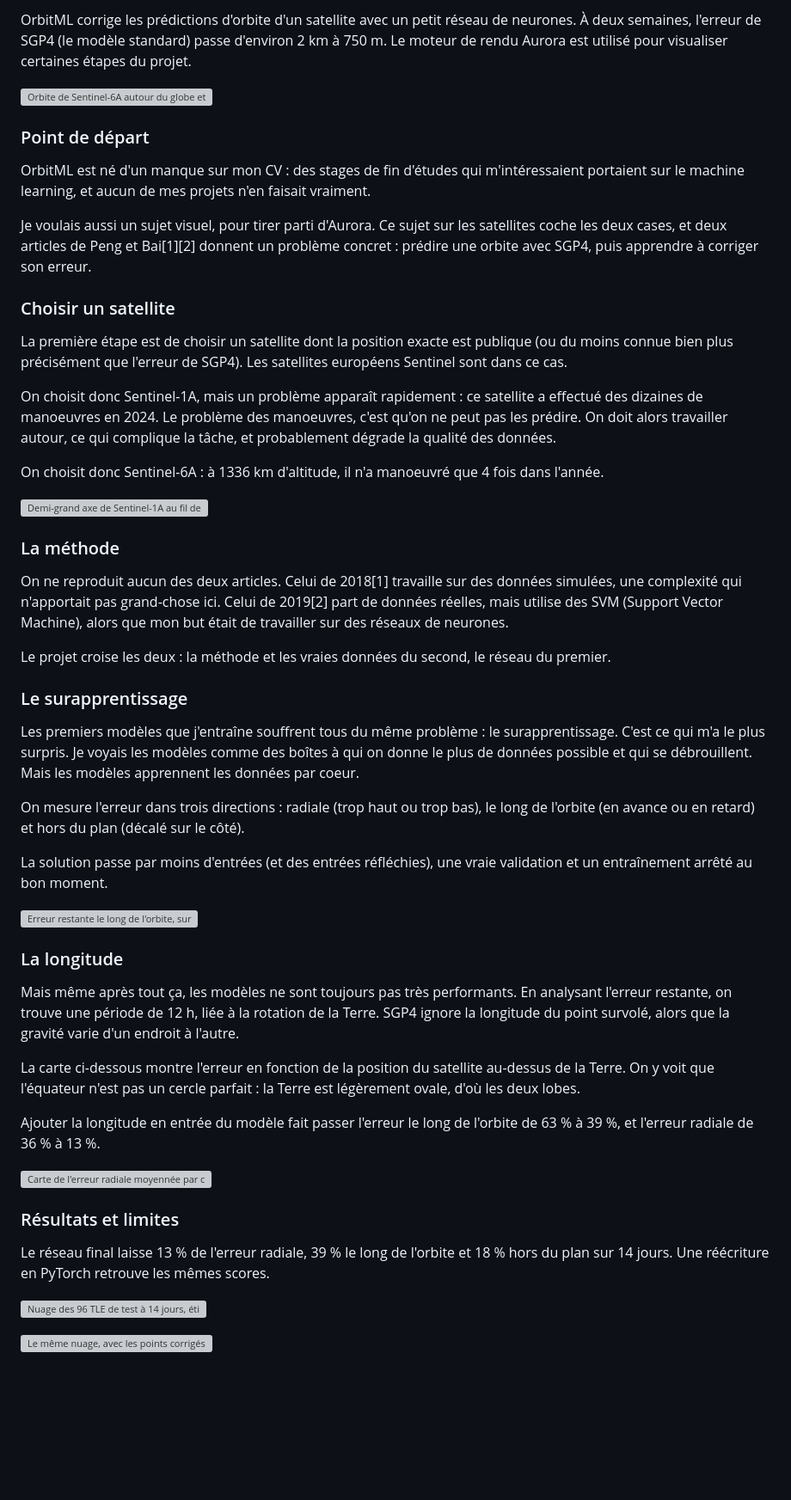
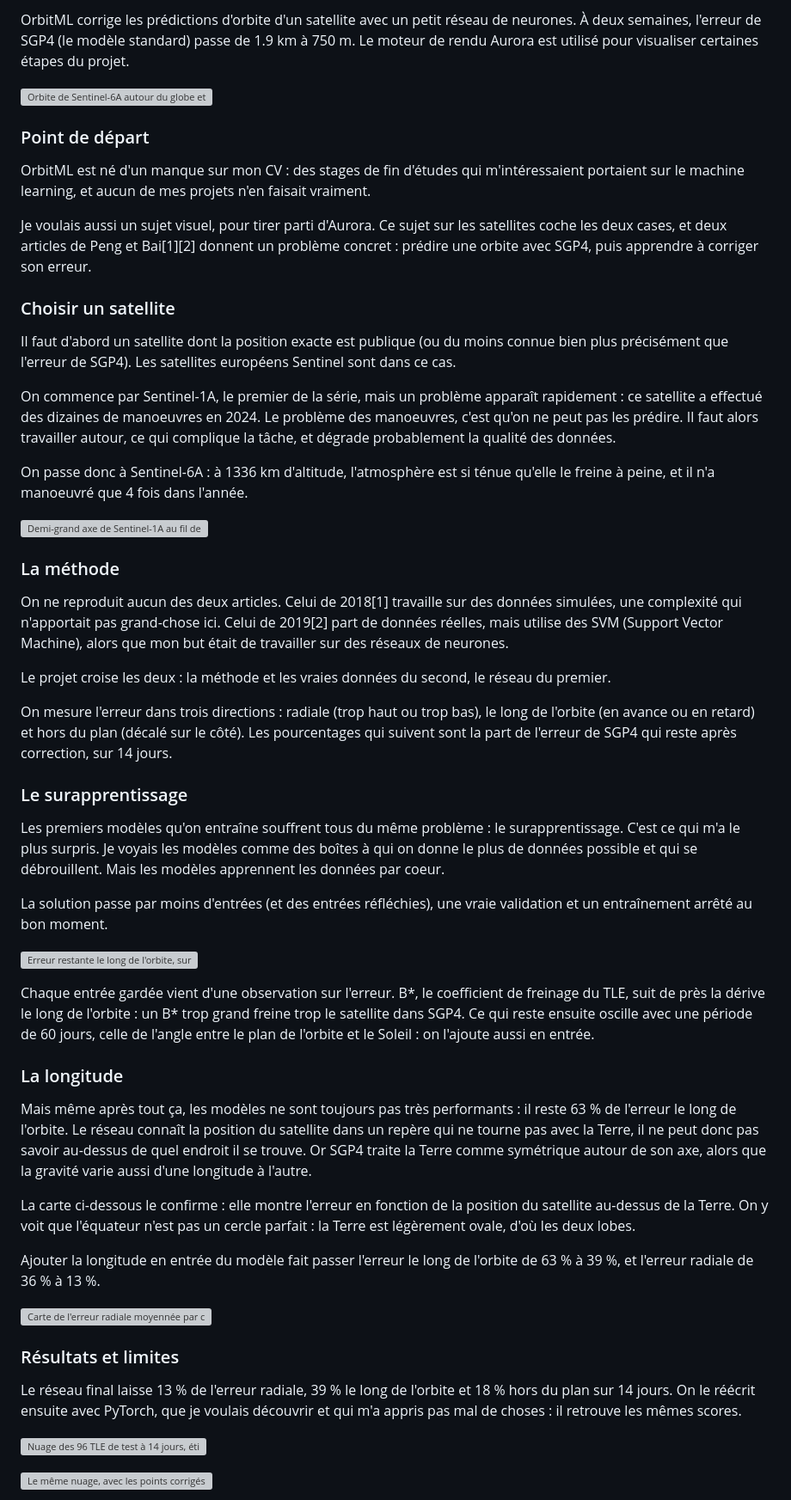
Before and after one commit to TagCopperLight/portfolio, a Markdown page: projects/orbitml/story.fr.md, the part around the change. Shown at 86% size. Drawn GitHub-style; blank space fills up the shorter version; grey boxes are pictures that could not be loaded.

```diff
--- a/projects/orbitml/story.fr.md
+++ b/projects/orbitml/story.fr.md
@@ -1,4 +1,4 @@
-OrbitML corrige les prédictions d'orbite d'un satellite avec un petit réseau de neurones. À deux semaines, l'erreur de SGP4 (le modèle standard) passe d'environ 2 km à 750 m. Le moteur de rendu Aurora est utilisé pour visualiser certaines étapes du projet.
+OrbitML corrige les prédictions d'orbite d'un satellite avec un petit réseau de neurones. À deux semaines, l'erreur de SGP4 (le modèle standard) passe de 1.9 km à 750 m. Le moteur de rendu Aurora est utilisé pour visualiser certaines étapes du projet.
 
 ![Orbite de Sentinel-6A autour du globe et sa trace au sol, rendues avec Aurora](/projects/orbitml/orbite.webp)
 
@@ -10,11 +10,11 @@ Je voulais aussi un sujet visuel, pour tirer parti d'Aurora. Ce sujet sur les sa
 
 ### Choisir un satellite
 
-La première étape est de choisir un satellite dont la position exacte est publique (ou du moins connue bien plus précisément que l'erreur de SGP4). Les satellites européens Sentinel sont dans ce cas.
+Il faut d'abord un satellite dont la position exacte est publique (ou du moins connue bien plus précisément que l'erreur de SGP4). Les satellites européens Sentinel sont dans ce cas.
 
-On choisit donc Sentinel-1A, mais un problème apparaît rapidement : ce satellite a effectué des dizaines de manoeuvres en 2024. Le problème des manoeuvres, c'est qu'on ne peut pas les prédire. On doit alors travailler autour, ce qui complique la tâche, et probablement dégrade la qualité des données.
+On commence par Sentinel-1A, le premier de la série, mais un problème apparaît rapidement : ce satellite a effectué des dizaines de manoeuvres en 2024. Le problème des manoeuvres, c'est qu'on ne peut pas les prédire. Il faut alors travailler autour, ce qui complique la tâche, et dégrade probablement la qualité des données.
 
-On choisit donc Sentinel-6A : à 1336 km d'altitude, il n'a manoeuvré que 4 fois dans l'année.
+On passe donc à Sentinel-6A : à 1336 km d'altitude, l'atmosphère est si ténue qu'elle le freine à peine, et il n'a manoeuvré que 4 fois dans l'année.
 
 ![Demi-grand axe de Sentinel-1A au fil de l'année 2024, avec ses manoeuvres](/projects/orbitml/manoeuvres.webp "Le demi-grand axe de Sentinel-1A en 2024, avec les 75 poussées les plus nettes.")
 
@@ -24,21 +24,23 @@ On ne reproduit aucun des deux articles. Celui de 2018[1] travaille sur des donn
 
 Le projet croise les deux : la méthode et les vraies données du second, le réseau du premier.
 
+On mesure l'erreur dans trois directions : radiale (trop haut ou trop bas), le long de l'orbite (en avance ou en retard) et hors du plan (décalé sur le côté). Les pourcentages qui suivent sont la part de l'erreur de SGP4 qui reste après correction, sur 14 jours.
+
 ### Le surapprentissage
 
-Les premiers modèles que j'entraîne souffrent tous du même problème : le surapprentissage. C'est ce qui m'a le plus surpris. Je voyais les modèles comme des boîtes à qui on donne le plus de données possible et qui se débrouillent. Mais les modèles apprennent les données par coeur.
-
-On mesure l'erreur dans trois directions : radiale (trop haut ou trop bas), le long de l'orbite (en avance ou en retard) et hors du plan (décalé sur le côté).
+Les premiers modèles qu'on entraîne souffrent tous du même problème : le surapprentissage. C'est ce qui m'a le plus surpris. Je voyais les modèles comme des boîtes à qui on donne le plus de données possible et qui se débrouillent. Mais les modèles apprennent les données par coeur.
 
 La solution passe par moins d'entrées (et des entrées réfléchies), une vraie validation et un entraînement arrêté au bon moment.
 
 ![Erreur restante le long de l'orbite, sur l'entraînement et sur le test](/projects/orbitml/surapprentissage.webp "L'erreur continue de baisser sur l'entraînement, mais remonte sur le test après quelques passages.")
 
+Chaque entrée gardée vient d'une observation sur l'erreur. B\*, le coefficient de freinage du TLE, suit de près la dérive le long de l'orbite : un B\* trop grand freine trop le satellite dans SGP4. Ce qui reste ensuite oscille avec une période de 60 jours, celle de l'angle entre le plan de l'orbite et le Soleil : on l'ajoute aussi en entrée.
+
 ### La longitude
 
-Mais même après tout ça, les modèles ne sont toujours pas très performants. En analysant l'erreur restante, on trouve une période de 12 h, liée à la rotation de la Terre. SGP4 ignore la longitude du point survolé, alors que la gravité varie d'un endroit à l'autre.
+Mais même après tout ça, les modèles ne sont toujours pas très performants : il reste 63 % de l'erreur le long de l'orbite. Le réseau connaît la position du satellite dans un repère qui ne tourne pas avec la Terre, il ne peut donc pas savoir au-dessus de quel endroit il se trouve. Or SGP4 traite la Terre comme symétrique autour de son axe, alors que la gravité varie aussi d'une longitude à l'autre.
 
-La carte ci-dessous montre l'erreur en fonction de la position du satellite au-dessus de la Terre. On y voit que l'équateur n'est pas un cercle parfait : la Terre est légèrement ovale, d'où les deux lobes.
+La carte ci-dessous le confirme : elle montre l'erreur en fonction de la position du satellite au-dessus de la Terre. On y voit que l'équateur n'est pas un cercle parfait : la Terre est légèrement ovale, d'où les deux lobes.
 
 Ajouter la longitude en entrée du modèle fait passer l'erreur le long de l'orbite de 63 % à 39 %, et l'erreur radiale de 36 % à 13 %.
 
@@ -46,7 +48,7 @@ Ajouter la longitude en entrée du modèle fait passer l'erreur le long de l'orb
 
 ### Résultats et limites
 
-Le réseau final laisse 13 % de l'erreur radiale, 39 % le long de l'orbite et 18 % hors du plan sur 14 jours. Une réécriture en PyTorch retrouve les mêmes scores.
+Le réseau final laisse 13 % de l'erreur radiale, 39 % le long de l'orbite et 18 % hors du plan sur 14 jours. On le réécrit ensuite avec PyTorch, que je voulais découvrir et qui m'a appris pas mal de choses : il retrouve les mêmes scores.
 
 ![Nuage des 96 TLE de test à 14 jours, étiré le long de l'orbite](/projects/orbitml/derive.webp "La dérive de SGP4 à 14 jours, à partir de 96 TLE gardés pour le test.")
 
```
Also changed, not shown: projects/orbitml/story.en.md (+10 -8 lines).
